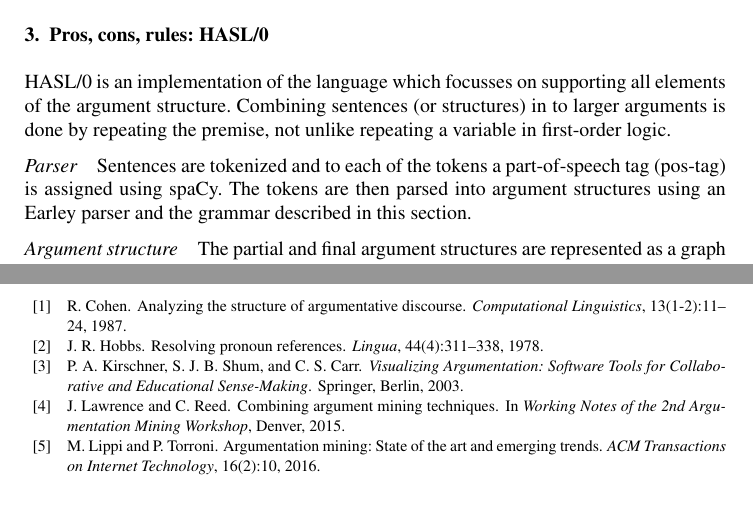
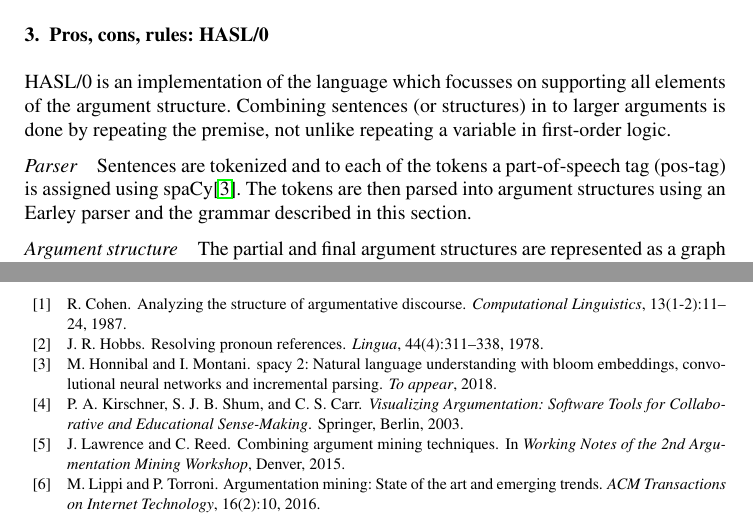
Before and after one commit to jelmervdl/vanderlinde_comma2018, a LaTeX document (vanderlinde_comma2018.tex, which reads cumulative.bib, hasl0.tex): two parts of pages 6 and 15 of 16, joined at a grey line, cut so that both start at the same text. Compiled offline with pdfLaTeX.

Commit message:
Cite spaCy v2

```diff
--- a/cumulative.bib
+++ b/cumulative.bib
@@ -1,3 +1,12 @@
+% How to cite a software
+% https://github.com/explosion/spaCy/issues/1555
+@ARTICLE{spacy2,
+   AUTHOR  = {Honnibal, M. AND Montani, I.},
+   TITLE   = {spaCy 2: Natural language understanding with Bloom embeddings, convolutional neural networks and incremental parsing},
+   YEAR    = {2018},
+   JOURNAL = {To appear}
+}
+
 @ARTICLE{cohen1987,
   author = {Cohen, R.},
   title = {Analyzing the Structure of Argumentative Discourse.},
--- a/hasl0.tex
+++ b/hasl0.tex
@@ -1,6 +1,6 @@
 HASL/0 is an implementation of the language which focusses on supporting all elements of the argument structure. Combining sentences (or structures) in to larger arguments is done by repeating the premise, not unlike repeating a variable in first-order logic.
 
-\paragraph{Parser} Sentences are tokenized and to each of the tokens a part-of-speech tag (pos-tag) is assigned using spaCy. The tokens are then parsed into argument structures using an Earley parser and the grammar described in this section.
+\paragraph{Parser} Sentences are tokenized and to each of the tokens a part-of-speech tag (pos-tag) is assigned using spaCy\cite{spacy2}. The tokens are then parsed into argument structures using an Earley parser and the grammar described in this section.
 
 \paragraph{Argument structure} The partial and final argument structures are represented as a graph with nodes and edges, or premises and relations, with a few notable differences: First, a relation can have multiple premises as source to model Cooperative supporting relations between premises (\autoref{fig:cooperative}). Second, a relation can target another relation. This is needed to encode the warranted support relation (\autoref{fig:warrantedsupport}).
 
```
